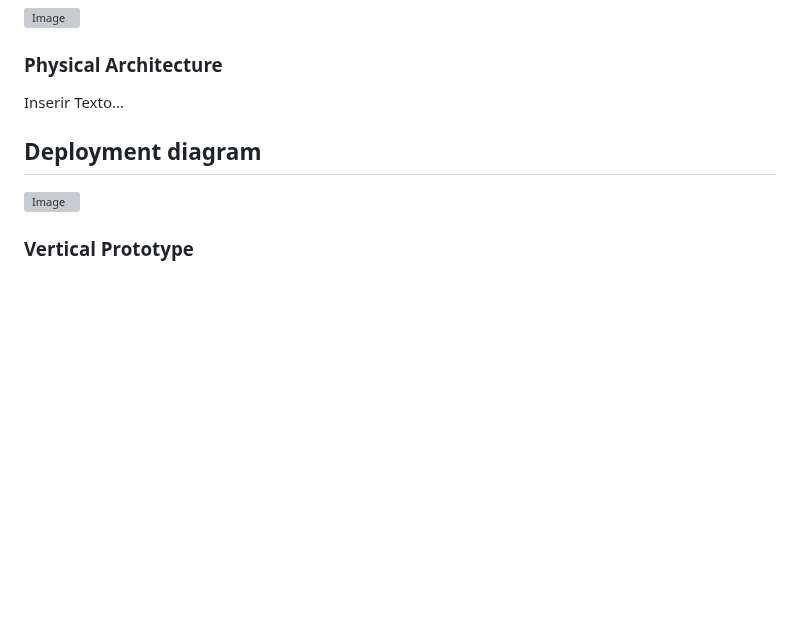
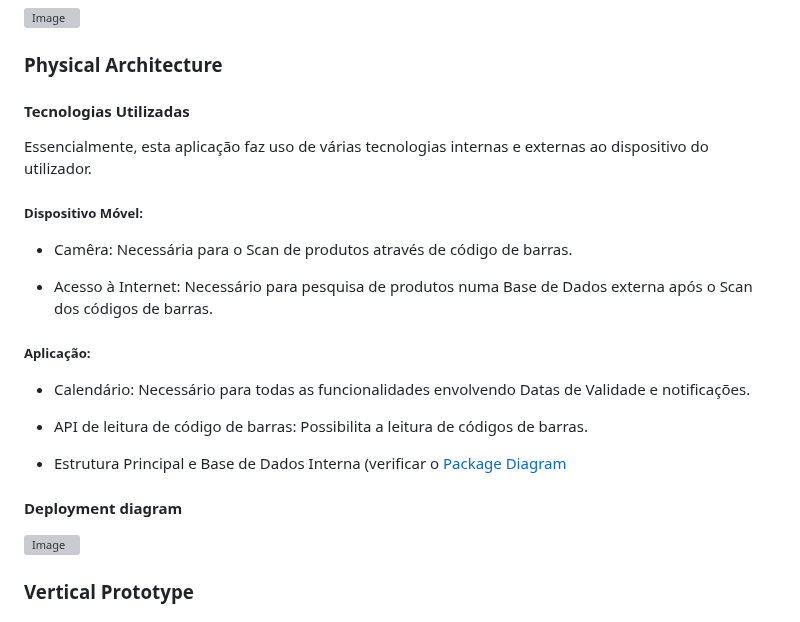
Before and after one commit to pchmelo/ESOF_Project, a Markdown page: README.md, the part around the change. Rendered like a GitHub page; blank space fills up the shorter version; grey boxes are pictures that could not be loaded.

```diff
--- a/README.md
+++ b/README.md
@@ -132,9 +132,30 @@ Banco de dados externo ao sistema, com o qual o sistema interage para adquirir i
 
 ### Physical Architecture
 
-Inserir Texto...
+#### Tecnologias Utilizadas
 
-## Deployment diagram
+Essencialmente, esta aplicação faz uso de várias tecnologias internas e externas ao dispositivo do utilizador.
+
+##### Dispositivo Móvel:
+
+* Camêra:
+Necessária para o Scan de produtos através de código de barras.
+
+* Acesso à Internet:
+Necessário para pesquisa de produtos numa Base de Dados externa após o Scan dos códigos de barras.
+
+##### Aplicação:
+
+* Calendário:
+Necessário para todas as funcionalidades envolvendo Datas de Validade e notificações.
+
+* API de leitura de código de barras:
+Possibilita a leitura de códigos de barras.
+
+* Estrutura Principal e Base de Dados Interna (verificar o [Package Diagram](#Package-Diagram)
+
+
+#### Deployment diagram
 <img src="https://github.com/FEUP-LEIC-ES-2023-24/2LEIC14T3/blob/main/Images/deploymentDiagram.png?raw=true" alt="Image">
 
 ### Vertical Prototype
```
